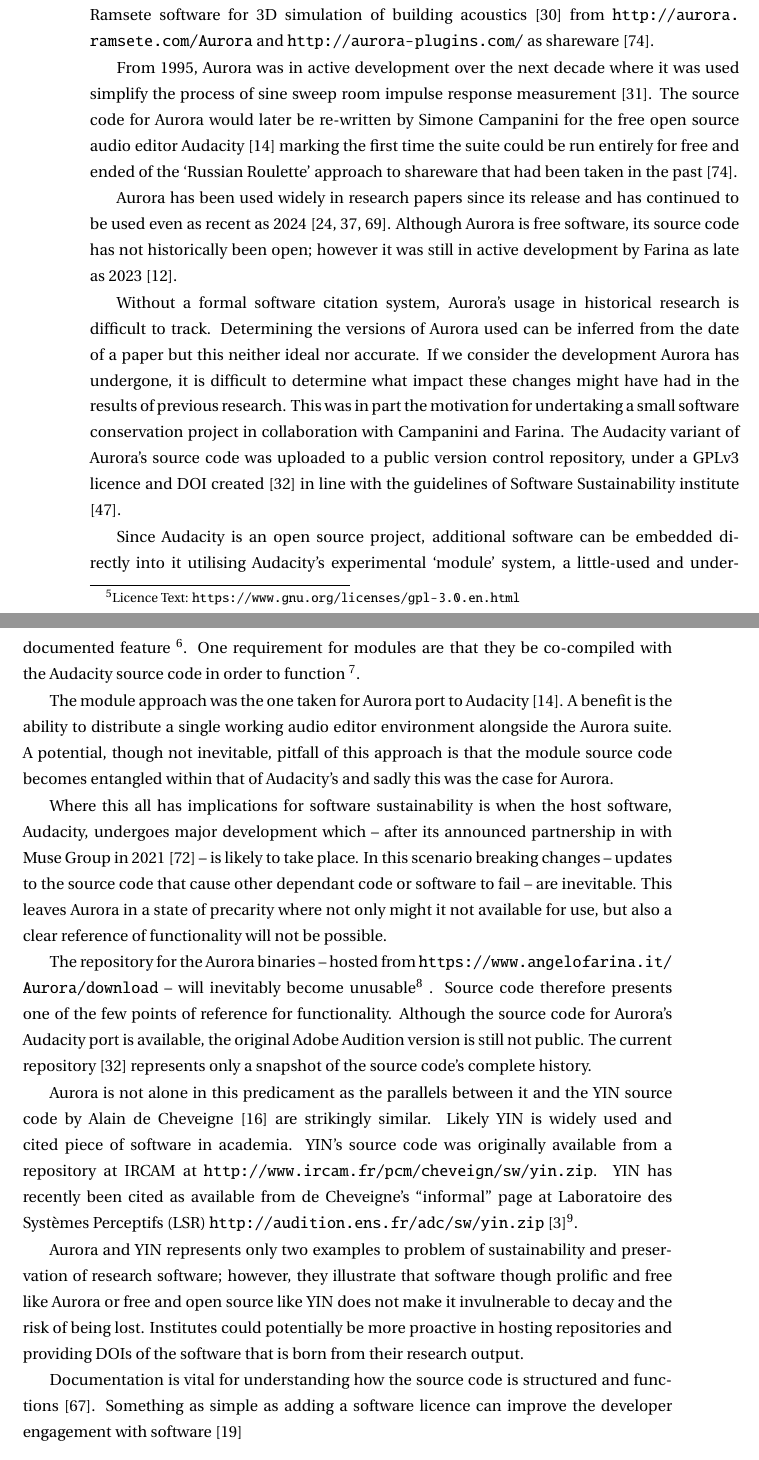
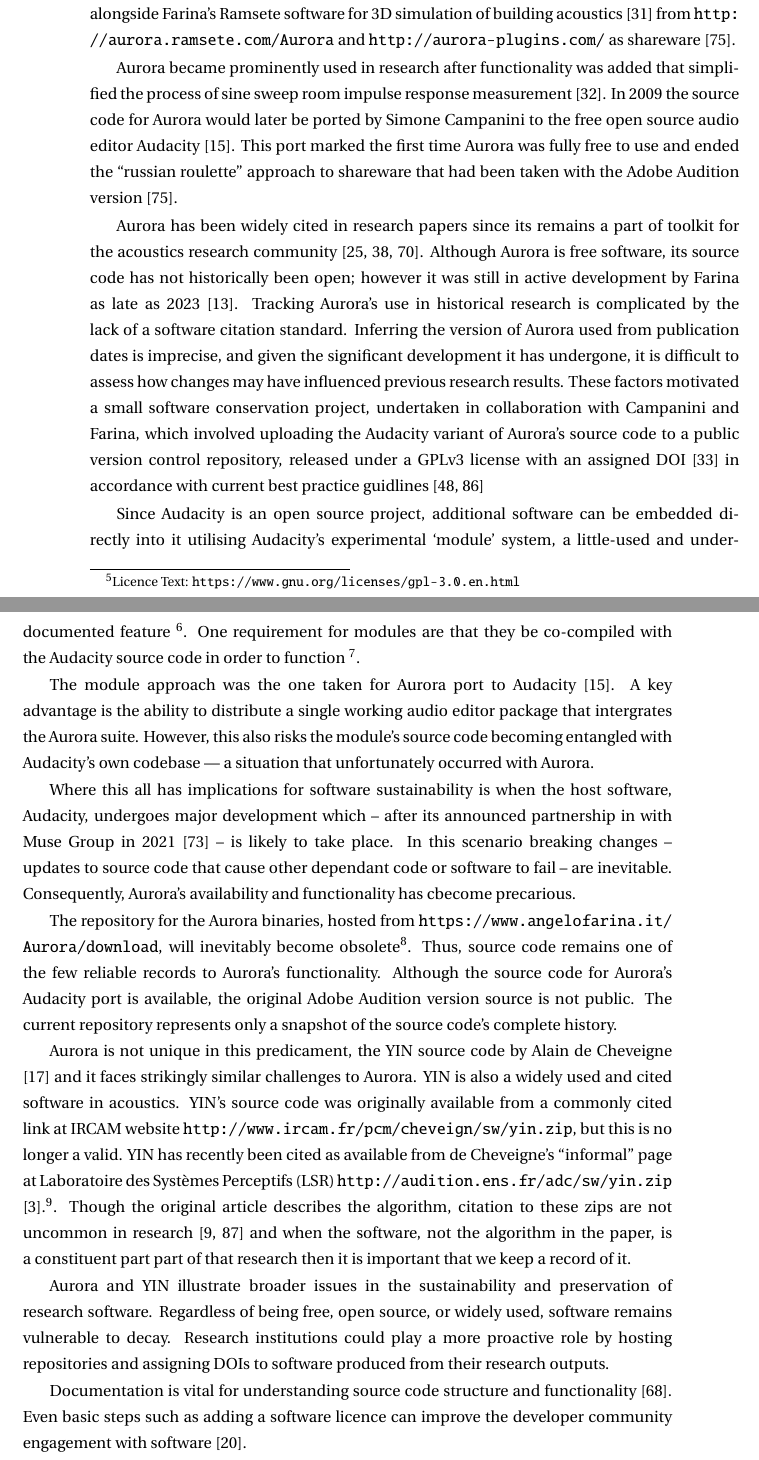
Before and after one commit to mhamilt/phd-thesis, a LaTeX thesis (main.tex, which reads articles/context.tex): two parts of pages 21 and 22 of 35, joined at a grey line, cut so that both start at the same text. Compiled offline with pdfLaTeX.

Commit message:
Updates from Overleaf

```diff
--- a/articles/context.tex
+++ b/articles/context.tex
@@ -230,25 +230,22 @@
 
-Created in 1995 \cite{farina_auralization_1995} as an extension to the then Cool Edit software \cite{tronchin_acoustics_1997} -- which would eventually become Adobe Audition \cite{farina_listening_2004} -- Aurora was initially distributed alongside Farina's Ramsete software for 3D simulation of building acoustics \cite{farina_aurora_1995} from \url{http://aurora.ramsete.com/Aurora} and \url{http://aurora-plugins.com/} as shareware \cite{farina_registration_2007}.
+Aurora was created in 1995 \cite{farina_auralization_1995} as an extension to the then Cool Edit software \cite{tronchin_acoustics_1997} -- which would eventually become Adobe Audition \cite{farina_listening_2004} -- and was initially distributed alongside Farina's Ramsete software for 3D simulation of building acoustics \cite{farina_aurora_1995} from \url{http://aurora.ramsete.com/Aurora} and \url{http://aurora-plugins.com/} as shareware \cite{farina_registration_2007}.
 
-From 1995, Aurora was in active development over the next decade where it was used simplify the process of sine sweep room impulse response measurement \cite{farina_aurora_2000}. The source code for Aurora would later be re-written by Simone Campanini for the free open source audio editor Audacity \cite{farina_new_2009} marking the first time the suite could be run entirely for free and ended of the `Russian Roulette' approach to shareware that had been taken in the past \cite{farina_registration_2007}.
+Aurora became prominently used in research after functionality was added that simplified the process of sine sweep room impulse response measurement \cite{farina_aurora_2000}. In 2009 the source code for Aurora would later be ported by Simone Campanini to the free open source audio editor Audacity \cite{farina_new_2009}. This port marked the first time Aurora was fully free to use and ended the ``russian roulette'' approach to shareware that had been taken with the Adobe Audition version \cite{farina_registration_2007}.
 
-Aurora has been used widely in research papers since its release and has continued to be used even as recent as 2024 \cite{fontana_highly_2024,popp_speech_2024,denti_pan_2024}. Although Aurora is free software, its source code has not historically been open; however it was still in active development by Farina as late as 2023 \cite{bevilacqua_new_2023}.
-
-Without a formal software citation system, Aurora's usage in historical research is difficult to track. Determining the versions of Aurora used can be inferred from the date of a paper but this neither ideal nor accurate. If we consider the development Aurora has undergone, it is difficult to determine what impact these changes might have had in the results of previous research. This was in part the motivation for undertaking a small software conservation project in collaboration with Campanini and Farina. The Audacity variant of Aurora's source code was uploaded to a public version control repository, under a GPLv3 licence and DOI created \cite{farina_aurora_2025} in line with the guidelines of Software Sustainability institute \cite{hong_how_2019}.
+Aurora has been widely cited in research papers since its remains a part of toolkit for the acoustics research community \cite{fontana_highly_2024,popp_speech_2024,denti_pan_2024}. Although Aurora is free software, its source code has not historically been open; however it was still in active development by Farina as late as 2023 \cite{bevilacqua_new_2023}. Tracking Aurora’s use in historical research is complicated by the lack of a software citation standard. Inferring the version of Aurora used from publication dates is imprecise, and given the significant development it has undergone, it is difficult to assess how changes may have influenced previous research results. These factors motivated a small software conservation project, undertaken in collaboration with Campanini and Farina, which involved uploading the Audacity variant of Aurora’s source code to a public version control repository, released under a GPLv3 license with an assigned DOI \cite{farina_aurora_2025} in accordance with current best practice guidlines \cite{stall_journal_2023, hong_how_2019}
 
 Since Audacity is an open source project, additional software can be embedded directly into it utilising Audacity's experimental `module' system, a little-used and under-documented feature \footnote{\url{https://manual.audacityteam.org/man/modules.html}}. One requirement for modules are that they be co-compiled with the Audacity source code in order to function \footnote{``Modules should be built on the same date as Audacity, otherwise the version string check will prevent the module loading'' \url{https://manual.audacityteam.org/man/modules.html}}.
 
-The module approach was the one taken for Aurora port to Audacity \cite{farina_new_2009}. A benefit is the ability to distribute a single working audio editor environment alongside the Aurora suite. A potential, though not inevitable, pitfall of this approach is that the module source code becomes entangled within that of Audacity's and sadly this was the case for Aurora.
+The module approach was the one taken for Aurora port to Audacity \cite{farina_new_2009}. A key advantage is the ability to distribute a single working audio editor package that intergrates the Aurora suite. However, this also risks the module’s source code becoming entangled with Audacity’s own codebase — a situation that unfortunately occurred with Aurora.
 
-Where this all has implications for software sustainability is when the host software, Audacity, undergoes major development which -- after its announced partnership in with Muse Group in 2021 \cite{prokoudine_ultimate_2021} -- is likely to take place. In this scenario breaking changes -- updates to the source code that cause other dependant code or software to fail -- are inevitable. This leaves Aurora in a state of precarity where not only might it not available for use, but also a clear reference of functionality will not be possible.
+Where this all has implications for software sustainability is when the host software, Audacity, undergoes major development which -- after its announced partnership in with Muse Group in 2021 \cite{prokoudine_ultimate_2021} -- is likely to take place. In this scenario breaking changes -- updates to source code that cause other dependant code or software to fail -- are inevitable. Consequently, Aurora’s availability and functionality has cbecome precarious.
 
-The repository for the Aurora binaries -- hosted from \url{https://www.angelofarina.it/Aurora/download} -- will inevitably become unusable\footnote{At time of writing Farina's University of Parma site, \url{http://pcfarina.eng.unipr.it}, is down though it has been mirrored at \url{https://www.angelofarina.it}}
-. Source code therefore presents one of the few points of reference for functionality. Although the source code for Aurora's Audacity port is available, the original Adobe Audition version is still not public. The current repository \cite{farina_aurora_2025} represents only a snapshot of the source code's complete history.
+The repository for the Aurora binaries, hosted from \url{https://www.angelofarina.it/Aurora/download}, will inevitably become obsolete\footnote{At time of writing Farina's University of Parma site, \url{http://pcfarina.eng.unipr.it}, is down though it has been mirrored at \url{https://www.angelofarina.it}}.
+Thus, source code remains one of the few reliable records to Aurora’s functionality. Although the source code for Aurora's Audacity port is available, the original Adobe Audition version source is not public. The current repository represents only a snapshot of the source code's complete history.
 
-Aurora is not alone in this predicament as the parallels between it and the YIN source code by Alain de Cheveigne \cite{cheveigne_yin_2002} are strikingly similar. Likely YIN is widely used and cited piece of software in academia. YIN's source code was originally available from a repository at IRCAM at \url{http://www.ircam.fr/pcm/cheveign/sw/yin.zip}. YIN has recently been cited as available from de Cheveigne's ``informal'' page at Laboratoire des Systèmes Perceptifs (LSR)  \url{http://audition.ens.fr/adc/sw/yin.zip} \cite{alain_cancellation_2023}\footnote{YIN as it is available from the the LSR page \textit{still} references the IRCAM url as the repository}.
+Aurora is not unique in this predicament, the YIN source code by Alain de Cheveigne \cite{cheveigne_yin_2002} and it faces strikingly similar challenges to Aurora. YIN is also a widely used and cited software in acoustics. YIN's source code was originally available from a commonly cited link at IRCAM website \url{http://www.ircam.fr/pcm/cheveign/sw/yin.zip}, but this is no longer a valid. YIN has recently been cited as available from de Cheveigne's ``informal'' page at Laboratoire des Systèmes Perceptifs (LSR) \url{http://audition.ens.fr/adc/sw/yin.zip} \cite{alain_cancellation_2023}.\footnote{YIN as it is available from the the LSR page \textit{still} references the IRCAM url as the repository}. Though the original article describes the algorithm, citation to these zips are not uncommon in research \cite{banhalmi_fundamental_2005,staudacher_fast_2016} and when the software, not the algorithm in the paper, is a constituent part part of that research then it is important that we keep a record of it.
 
-Aurora and YIN represents only two examples to problem of sustainability and preservation of research software; however, they illustrate that software though prolific and free like Aurora or free and open source like YIN does not make it invulnerable to decay and the risk of being lost.
-Institutes could potentially be more proactive in hosting repositories and providing DOIs of the software that is born from their research output.
+Aurora and YIN illustrate broader issues in the sustainability and preservation of research software. Regardless of being free, open source, or widely used, software remains vulnerable to decay. Research institutions could play a more proactive role by hosting repositories and assigning DOIs to software produced from their research outputs.
 
-Documentation is vital for understanding how the source code is structured and functions \cite{perkel_challenge_2020}. Something as simple as adding a software licence can improve the developer engagement with software \cite{colazo_licence_2009}
+Documentation is vital for understanding source code structure and functionality \cite{perkel_challenge_2020}.  Even basic steps such as adding a software licence can improve the developer community engagement with software \cite{colazo_licence_2009}.
 
```
Also changed, not shown: main.bib (+24 -0 lines), articles/alt_sections.tex (added), articles/context.tex (11 more changed lines).
